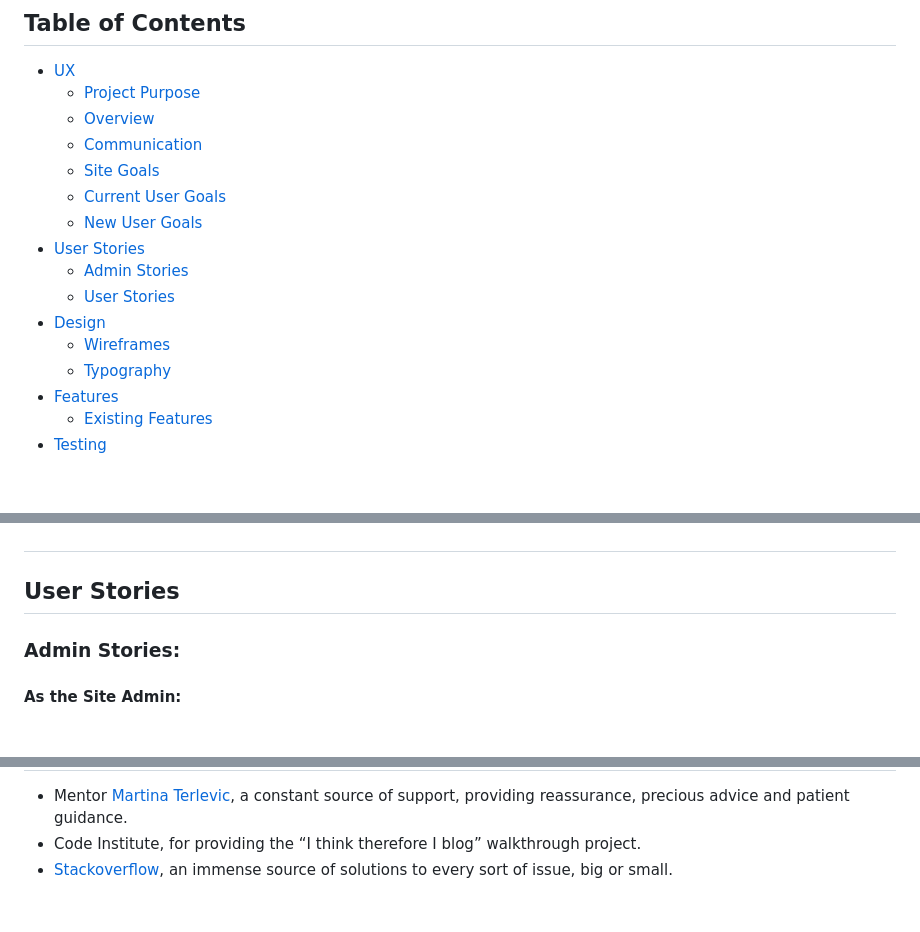
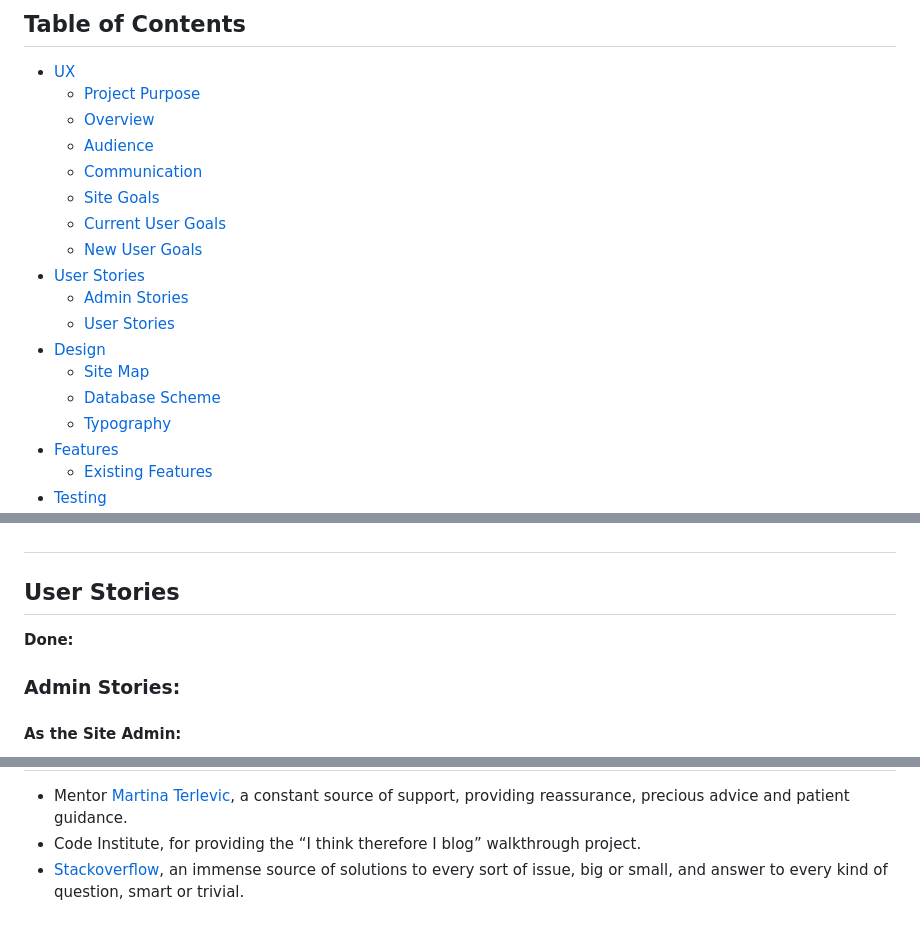
Before and after one commit to Yari-Carelli/Django-Blog, a Markdown page: README.md, 3 parts joined by grey strips. Rendered like a GitHub page; blank space fills up the shorter version.

```diff
--- a/README.md
+++ b/README.md
@@ -15,6 +15,7 @@ The live link for the project can be found [HERE]()
 + [UX](#ux "UX")
   + [Project Purpose](#project-purpose "Project Purpose")
   + [Overview](#overview "Overview")
+  + [Audience](#audience "Audience")
   + [Communication](#communication "Communication")
   + [Site Goals](#site-goals "Site Goals")
   + [Current User Goals](#current-user-goals "Current User Goals")
@@ -23,7 +24,8 @@ The live link for the project can be found [HERE]()
   + [Admin Stories](#admin-stories "Admin stories")
   + [User Stories](#user-stories "User stories")
 + [Design](#design "Design")
-  + [Wireframes](#wireframes "Wireframes")
+  + [Site Map](#site-map "Site Map")
+  + [Database Scheme](#database-schema "Database Schema")
   + [Typography](#typography "Typography")
 + [Features](#features "Features")
   + [Existing Features](#existing-features "Existing Features")
@@ -81,6 +87,7 @@ To become instantly engaged with the design of the site, and feel intrigued to e
 
 ## User Stories
 
+**Done:**
 ### Admin Stories:
 #### As the Site Admin:
 1. I can add, edit and delete posts so that I can manage the blog content.
@@ -470,4 +480,4 @@ In Heroku:
 
 - Mentor [Martina Terlevic](https://github.com/SephTheOverwitch), a constant source of support, providing reassurance, precious advice and patient guidance.
 - Code Institute, for providing the “I think therefore I blog” walkthrough project.
-- [Stackoverflow](https://stackoverflow.com), an immense source of solutions to every sort of issue, big or small.
+- [Stackoverflow](https://stackoverflow.com), an immense source of solutions to every sort of issue, big or small, and answer to every kind of question, smart or trivial.
```
Also changed, not shown: other parts of README.md (+57 -50 lines), static/screenshots/database_schema.png (added), static/screenshots/site_map.png (added), 2 other files.
